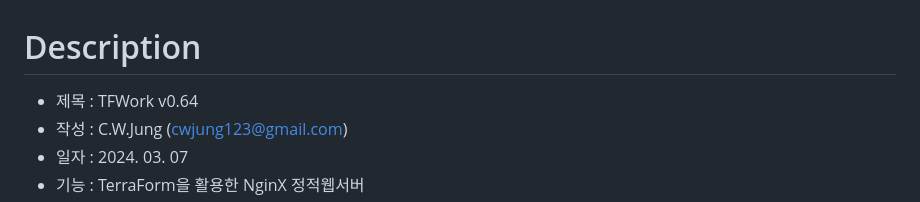
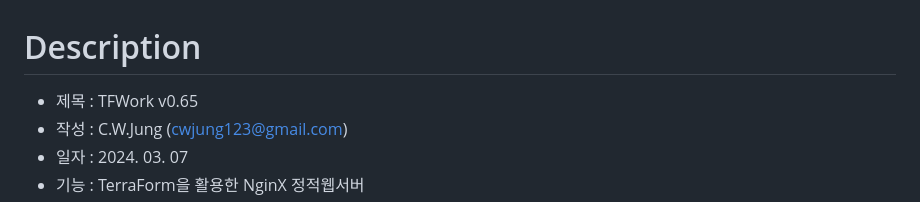
Before and after one commit to GaussJung/tfwork, a Markdown page: README.md, the part around the change. Rendered like a GitHub page.

Commit message:
TFWork v0.65 readme

```diff
--- a/README.md
+++ b/README.md
@@ -1,5 +1,5 @@
 # Description
-- 제목 : TFWork v0.64
+- 제목 : TFWork v0.65
 - 작성 : C.W.Jung (cwjung123@gmail.com)
 - 일자 : 2024. 03. 07
 - 기능 : TerraForm을 활용한 NginX 정적웹서버
```
